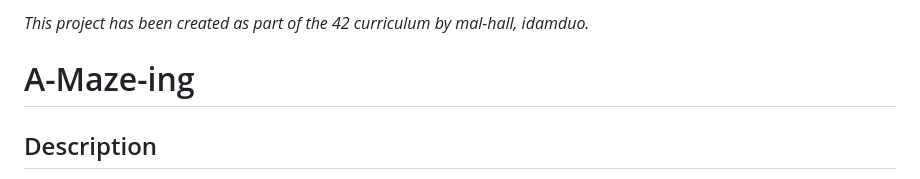
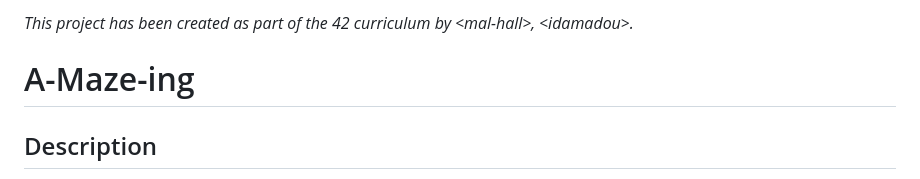
Before and after one commit to mustafamoe/42, a Markdown page: projects/a_maze_ing/README.md, the part around the change. Drawn GitHub-style.

Commit message:
Update a_maze_ing authors

```diff
--- a/projects/a_maze_ing/README.md
+++ b/projects/a_maze_ing/README.md
@@ -1,4 +1,4 @@
-*This project has been created as part of the 42 curriculum by mal-hall, idamduo.*
+*This project has been created as part of the 42 curriculum by <*mal-hall*>, <*idamadou*>.*
 
 # A-Maze-ing
 
```
